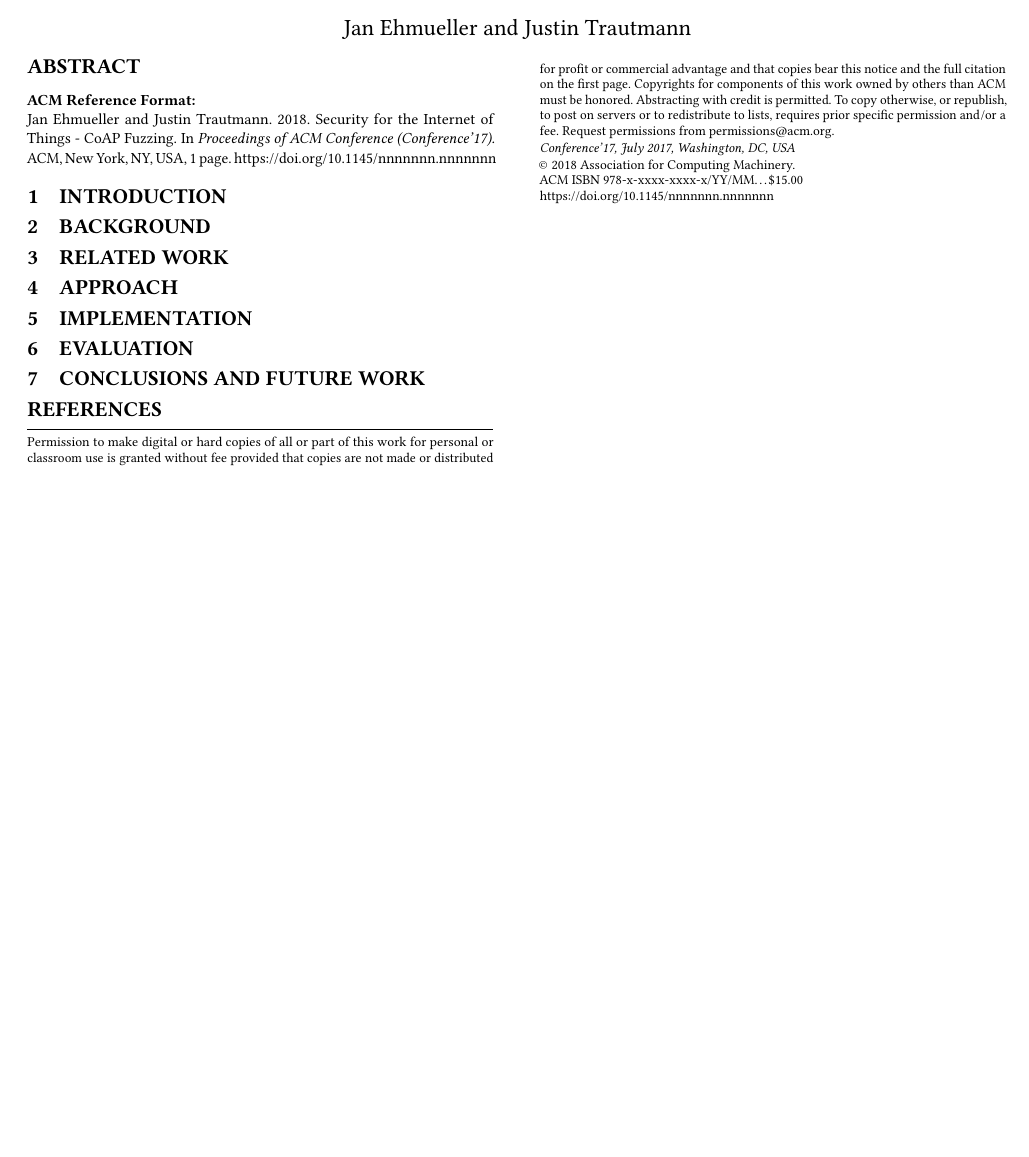
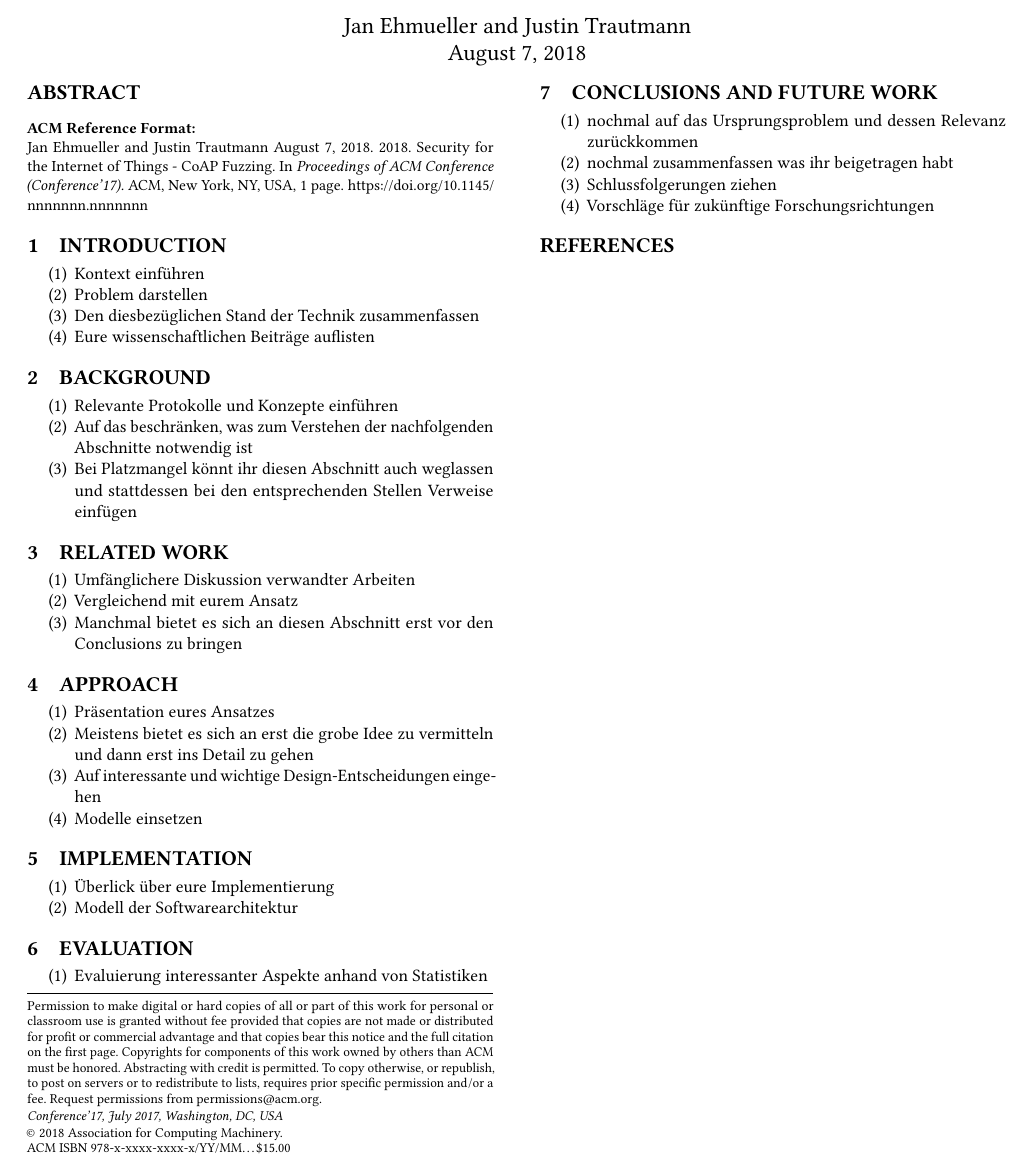
Before and after one commit to janehmueller/IoTSec, a LaTeX paper (report/main.tex, which reads report/sections/01_introduction.tex, report/sections/02_background.tex, report/sections/03_related_work.tex): part of the page, cut so that both start at the same text, the shorter picture padded with empty space. Compiled offline with pdfLaTeX.

Commit message:
move sections to their own files

```diff
--- a/report/main.tex
+++ b/report/main.tex
@@ -1,6 +1,11 @@
 \documentclass[sigconf]{acmart}
 
 \fancyhf{}
+
+% encoding and language
+\usepackage[USenglish]{babel}
+\usepackage[T1]{fontenc}
+\usepackage[utf8]{inputenc}
 
 \usepackage{booktabs}
 \usepackage{balance}
@@ -15,6 +20,8 @@
 \setlength{\pdfpagewidth}{\pprw}
 \setlength{\pdfpageheight}{\pprh}
 
+\def\@copyrightspace{\relax}
+
 \newacronym{IoT}{IoT}{Internet of Things}
 
 \begin{document}
@@ -34,47 +41,14 @@
 
 \glsresetall
 
-\section{Introduction}
+\input{sections/01_introduction.tex}
+\input{sections/02_background.tex}
+\input{sections/03_related_work.tex}
+\input{sections/04_approach.tex}
+\input{sections/05_implementation.tex}
+\input{sections/06_evaluation.tex}
+\input{sections/07_conclusion_future_work.tex}
 
-%- Kontext einführen
-%- Problem darstellen
-%- Den diesbezüglichen Stand der Technik zusammenfassen
-%- Eure wissenschaftlichen Beiträge auflisten
-
-\section{Background}
-
-%- Relevante Protokolle und Konzepte einführen
-%- Auf das beschränken, was zum Verstehen der nachfolgenden Abschnitte notwendig ist
-%- Bei Platzmangel könnt ihr diesen Abschnitt auch weglassen und stattdessen bei den entsprechenden Stellen Verweise einfügen
-
-\section{Related Work}
-
-%- Umfänglichere Diskussion verwandter Arbeiten
-%- Vergleichend mit eurem Ansatz
-%- Manchmal bietet es sich an diesen Abschnitt erst vor den Conclusions zu bringen
-
-\section{Approach}
-
-%- Präsentation eures Ansatzes
-%- Meistens bietet es sich an erst die grobe Idee zu vermitteln und dann erst ins Detail zu gehen
-%- Auf interessante und wichtige Design-Entscheidungen eingehen
-%- Modelle einsetzen
-
-\section{Implementation}
-
-%- Überlick über eure Implementierung
-%- Modell der Softwarearchitektur
-
-\section{Evaluation}
-
-% Evaluierung interessanter Aspekte anhand von Statistiken
-
-\section{Conclusions and Future Work}
-
-% nochmal auf das Ursprungsproblem und dessen Relevanz zurückkommen
-% nochmal zusammenfassen was ihr beigetragen habt
-% Schlussfolgerungen ziehen
-% Vorschläge für zukünftige Forschungsrichtungen
 
 \balance
 \bibliographystyle{ACM-Reference-Format}
--- /dev/null
+++ b/report/sections/01_introduction.tex
@@ -0,0 +1,8 @@
+\section{Introduction}
+
+\begin{enumerate}
+	\item Kontext einführen
+	\item Problem darstellen
+	\item Den diesbezüglichen Stand der Technik zusammenfassen
+	\item Eure wissenschaftlichen Beiträge auflisten
+\end{enumerate}
--- /dev/null
+++ b/report/sections/02_background.tex
@@ -0,0 +1,7 @@
+\section{Background}
+
+\begin{enumerate}
+	\item Relevante Protokolle und Konzepte einführen
+	\item Auf das beschränken, was zum Verstehen der nachfolgenden Abschnitte notwendig ist
+	\item Bei Platzmangel könnt ihr diesen Abschnitt auch weglassen und stattdessen bei den entsprechenden Stellen Verweise einfügen
+\end{enumerate}
--- /dev/null
+++ b/report/sections/03_related_work.tex
@@ -0,0 +1,7 @@
+\section{Related Work}
+
+\begin{enumerate}
+	\item Umfänglichere Diskussion verwandter Arbeiten
+	\item Vergleichend mit eurem Ansatz
+	\item Manchmal bietet es sich an diesen Abschnitt erst vor den Conclusions zu bringen
+\end{enumerate}
--- /dev/null
+++ b/report/sections/04_approach.tex
@@ -0,0 +1,8 @@
+\section{Approach}
+
+\begin{enumerate}
+	\item Präsentation eures Ansatzes
+	\item Meistens bietet es sich an erst die grobe Idee zu vermitteln und dann erst ins Detail zu gehen
+	\item Auf interessante und wichtige Design-Entscheidungen eingehen
+	\item Modelle einsetzen
+\end{enumerate}
--- /dev/null
+++ b/report/sections/05_implementation.tex
@@ -0,0 +1,6 @@
+\section{Implementation}
+
+\begin{enumerate}
+	\item Überlick über eure Implementierung
+	\item Modell der Softwarearchitektur
+\end{enumerate}
--- /dev/null
+++ b/report/sections/06_evaluation.tex
@@ -0,0 +1,5 @@
+\section{Evaluation}
+
+\begin{enumerate}
+	\item Evaluierung interessanter Aspekte anhand von Statistiken
+\end{enumerate}
--- /dev/null
+++ b/report/sections/07_conclusion_future_work.tex
@@ -0,0 +1,8 @@
+\section{Conclusions and Future Work}
+
+\begin{enumerate}
+	\item nochmal auf das Ursprungsproblem und dessen Relevanz zurückkommen
+	\item nochmal zusammenfassen was ihr beigetragen habt
+	\item Schlussfolgerungen ziehen
+	\item Vorschläge für zukünftige Forschungsrichtungen
+\end{enumerate}
```
Also changed, not shown: report/main.tex (2 more changed lines).
